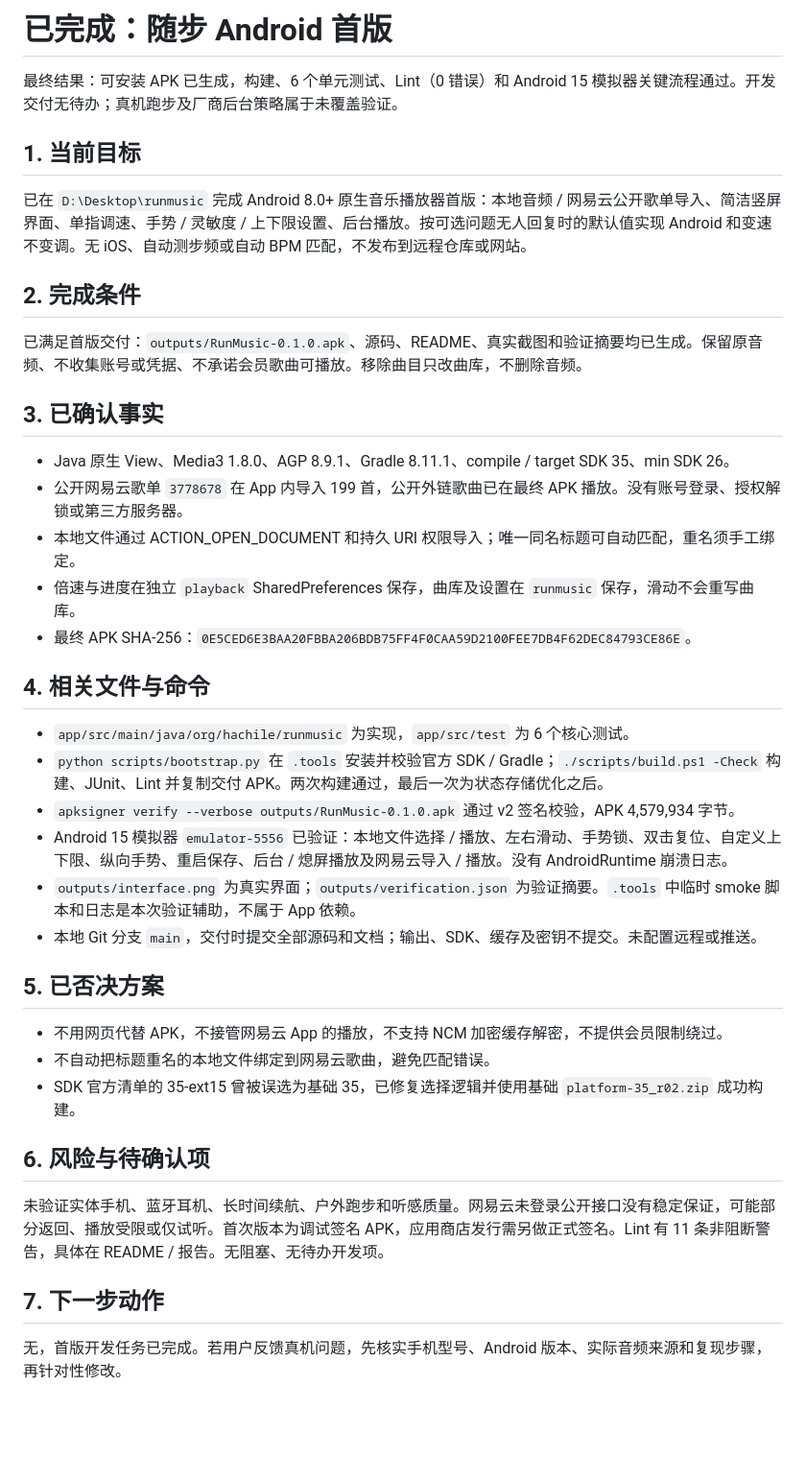
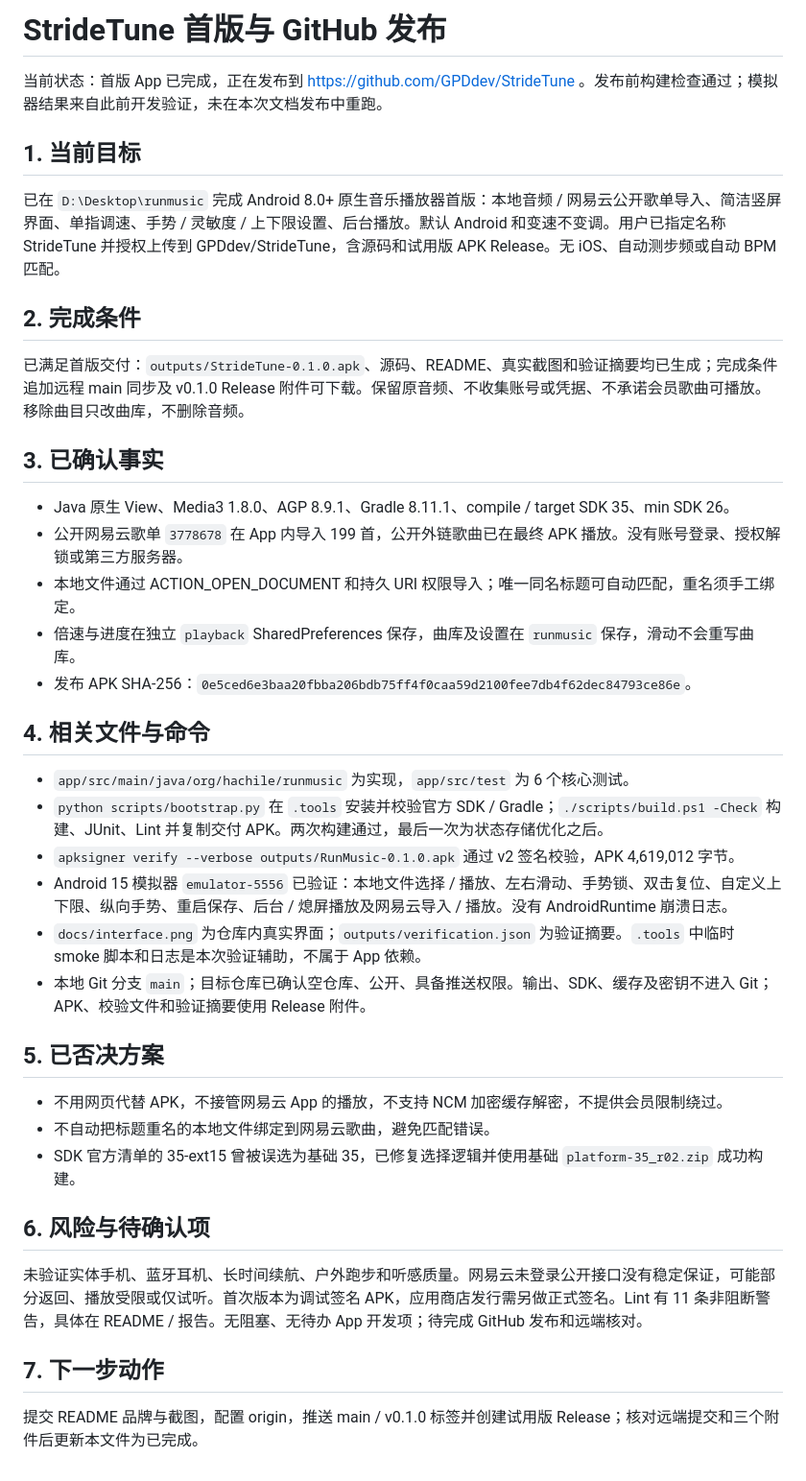
Before and after one commit to GPDdev/StrideTune, a Markdown page: HANDOFF.md, the part around the change. Shown at 96% size. Rendered like a GitHub page; blank space fills up the shorter version.

```diff
--- a/HANDOFF.md
+++ b/HANDOFF.md
@@ -1,27 +1,27 @@
-# 已完成：随步 Android 首版
+# StrideTune 首版与 GitHub 发布
 
-最终结果：可安装 APK 已生成，构建、6 个单元测试、Lint（0 错误）和 Android 15 模拟器关键流程通过。开发交付无待办；真机跑步及厂商后台策略属于未覆盖验证。
+当前状态：首版 App 已完成，正在发布到 https://github.com/GPDdev/StrideTune 。发布前构建检查通过；模拟器结果来自此前开发验证，未在本次文档发布中重跑。
 
 ## 1. 当前目标
-已在 `D:\Desktop\runmusic` 完成 Android 8.0+ 原生音乐播放器首版：本地音频 / 网易云公开歌单导入、简洁竖屏界面、单指调速、手势 / 灵敏度 / 上下限设置、后台播放。按可选问题无人回复时的默认值实现 Android 和变速不变调。无 iOS、自动测步频或自动 BPM 匹配，不发布到远程仓库或网站。
+已在 `D:\Desktop\runmusic` 完成 Android 8.0+ 原生音乐播放器首版：本地音频 / 网易云公开歌单导入、简洁竖屏界面、单指调速、手势 / 灵敏度 / 上下限设置、后台播放。默认 Android 和变速不变调。用户已指定名称 StrideTune 并授权上传到 GPDdev/StrideTune，含源码和试用版 APK Release。无 iOS、自动测步频或自动 BPM 匹配。
 
 ## 2. 完成条件
-已满足首版交付：`outputs/RunMusic-0.1.0.apk`、源码、README、真实截图和验证摘要均已生成。保留原音频、不收集账号或凭据、不承诺会员歌曲可播放。移除曲目只改曲库，不删除音频。
+已满足首版交付：`outputs/StrideTune-0.1.0.apk`、源码、README、真实截图和验证摘要均已生成；完成条件追加远程 main 同步及 v0.1.0 Release 附件可下载。保留原音频、不收集账号或凭据、不承诺会员歌曲可播放。移除曲目只改曲库，不删除音频。
 
 ## 3. 已确认事实
 - Java 原生 View、Media3 1.8.0、AGP 8.9.1、Gradle 8.11.1、compile / target SDK 35、min SDK 26。
 - 公开网易云歌单 `3778678` 在 App 内导入 199 首，公开外链歌曲已在最终 APK 播放。没有账号登录、授权解锁或第三方服务器。
 - 本地文件通过 ACTION_OPEN_DOCUMENT 和持久 URI 权限导入；唯一同名标题可自动匹配，重名须手工绑定。
 - 倍速与进度在独立 `playback` SharedPreferences 保存，曲库及设置在 `runmusic` 保存，滑动不会重写曲库。
-- 最终 APK SHA-256：`0E5CED6E3BAA20FBBA206BDB75FF4F0CAA59D2100FEE7DB4F62DEC84793CE86E`。
+- 发布 APK SHA-256：`0e5ced6e3baa20fbba206bdb75ff4f0caa59d2100fee7db4f62dec84793ce86e`。
 
 ## 4. 相关文件与命令
 - `app/src/main/java/org/hachile/runmusic` 为实现，`app/src/test` 为 6 个核心测试。
 - `python scripts/bootstrap.py` 在 `.tools` 安装并校验官方 SDK / Gradle；`./scripts/build.ps1 -Check` 构建、JUnit、Lint 并复制交付 APK。两次构建通过，最后一次为状态存储优化之后。
-- `apksigner verify --verbose outputs/RunMusic-0.1.0.apk` 通过 v2 签名校验，APK 4,579,934 字节。
+- `apksigner verify --verbose outputs/RunMusic-0.1.0.apk` 通过 v2 签名校验，APK 4,619,012 字节。
 - Android 15 模拟器 `emulator-5556` 已验证：本地文件选择 / 播放、左右滑动、手势锁、双击复位、自定义上下限、纵向手势、重启保存、后台 / 熄屏播放及网易云导入 / 播放。没有 AndroidRuntime 崩溃日志。
-- `outputs/interface.png` 为真实界面；`outputs/verification.json` 为验证摘要。`.tools` 中临时 smoke 脚本和日志是本次验证辅助，不属于 App 依赖。
-- 本地 Git 分支 `main`，交付时提交全部源码和文档；输出、SDK、缓存及密钥不提交。未配置远程或推送。
+- `docs/interface.png` 为仓库内真实界面；`outputs/verification.json` 为验证摘要。`.tools` 中临时 smoke 脚本和日志是本次验证辅助，不属于 App 依赖。
+- 本地 Git 分支 `main`；目标仓库已确认空仓库、公开、具备推送权限。输出、SDK、缓存及密钥不进入 Git；APK、校验文件和验证摘要使用 Release 附件。
 
 ## 5. 已否决方案
 - 不用网页代替 APK，不接管网易云 App 的播放，不支持 NCM 加密缓存解密，不提供会员限制绕过。
@@ -29,7 +29,7 @@
 - SDK 官方清单的 35-ext15 曾被误选为基础 35，已修复选择逻辑并使用基础 `platform-35_r02.zip` 成功构建。
 
 ## 6. 风险与待确认项
-未验证实体手机、蓝牙耳机、长时间续航、户外跑步和听感质量。网易云未登录公开接口没有稳定保证，可能部分返回、播放受限或仅试听。首次版本为调试签名 APK，应用商店发行需另做正式签名。Lint 有 11 条非阻断警告，具体在 README / 报告。无阻塞、无待办开发项。
+未验证实体手机、蓝牙耳机、长时间续航、户外跑步和听感质量。网易云未登录公开接口没有稳定保证，可能部分返回、播放受限或仅试听。首次版本为调试签名 APK，应用商店发行需另做正式签名。Lint 有 11 条非阻断警告，具体在 README / 报告。无阻塞、无待办 App 开发项；待完成 GitHub 发布和远端核对。
 
 ## 7. 下一步动作
-无，首版开发任务已完成。若用户反馈真机问题，先核实手机型号、Android 版本、实际音频来源和复现步骤，再针对性修改。
+提交 README 品牌与截图，配置 origin，推送 main / v0.1.0 标签并创建试用版 Release；核对远端提交和三个附件后更新本文件为已完成。
```
Also changed, not shown: README.md (+7 -3 lines), docs/interface.png (added).
